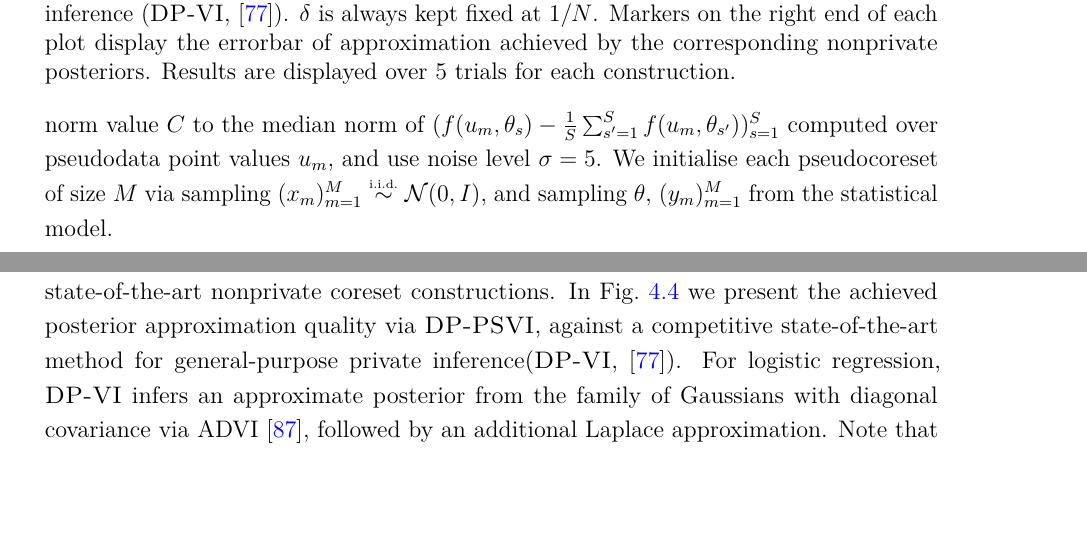
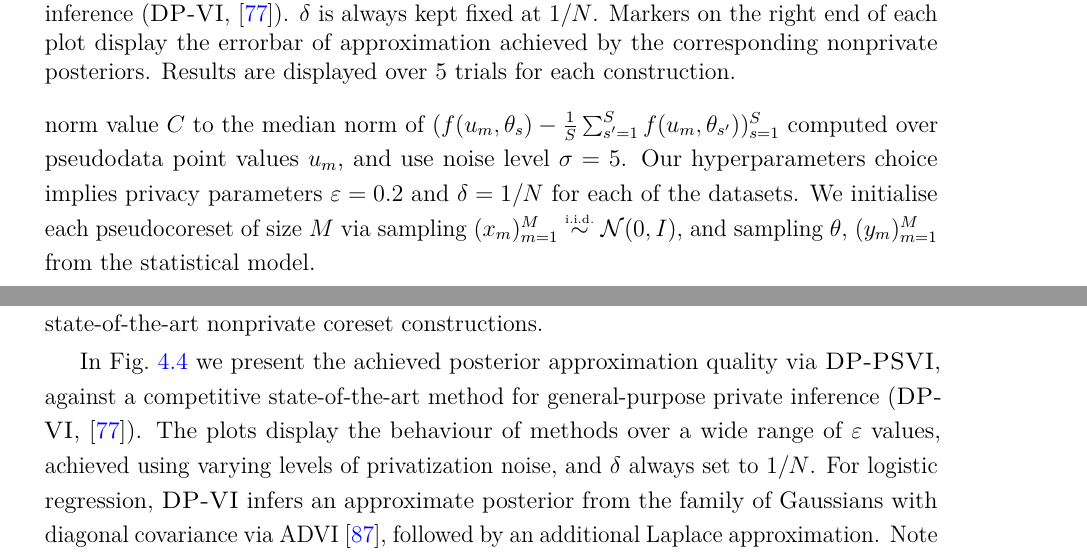
Before and after one commit to dionman/thesis, a LaTeX thesis (thesis.tex, which reads Chapter4/experiments.tex): two parts of pages 75 and 76 of 142, joined at a grey line, cut so that both start at the same text, the shorter picture padded with empty space. Compiled offline with pdfLaTeX.

Commit message:
minor eds in ch4

```diff
--- a/Chapter4/experiments.tex
+++ b/Chapter4/experiments.tex
@@ -110,7 +110,7 @@ For the differentially private pseudocoreset constructions (\dpsvi), we  use a
 subsampling ratio $q=2\times10^{-3}$. At each iteration we adapt the clipping
 norm value $ C $ to the median norm of $( f(u_m, \theta_s) - \frac{1}{S}
 \sum_{s'=1}^{S} f(u_m, \theta_{s'}))_{s=1}^{S}$ computed
-over pseudodata point values $u_m$, and use noise level $\sigma=5$. We
+over pseudodata point values $u_m$, and use noise level $\sigma=5$. Our hyperparameters choice implies privacy parameters $\veps=0.2$ and $\delta=1/N$ for each of the datasets. We
 initialise each pseudocoreset of size $ M$ via sampling $(x_m)_{m=1}^{M} \distiid
 \distNorm{(0, I)}$, and sampling $\theta$, $ (y_m)_{m=1}^{M} $ from the statistical
 model.
@@ -172,8 +172,9 @@ model.
 	\label{fig:dklvseps}
 \end{figure*}
 
-
 Results presented in~\cref{fig:ls_blogreg_dkl} demonstrate that \psvi~achieves consistently the smallest posterior approximation error in the small coreset size regime, offering improvement
 compared to \sparsevi~and being competitive with \gigao,
 without the requirement for specifying a weighting function. In~\cref{sfig:transactions}, for $M \geq d$ ~\gigao~follows a much steeper decrease in KL divergence, reflecting the dependence of its approximation quality on dataset dimension per~\cref{prop:original_coreset_fails}. In contrast, \psvi~typically reaches its minimum at $M<d$. The difference in approximation quality becomes clearer in higher dimensions~(e.g. \textsc{Music}, where $d=237$). Perhaps surprisingly, the private pseudocoreset construction has only marginally worse approximation quality compared to nonprivate \psvi~and generally achieves better peformance in comparison to the other state-of-the-art nonprivate coreset constructions.
-In~\cref{fig:dklvseps} we present the achieved posterior approximation quality via \dpsvi, against a competitive state-of-the-art method for general-purpose private inference(\dpvi, \cite{jalko17}). For logistic regression, \dpvi~infers an approximate posterior from the family of Gaussians with diagonal covariance via ADVI~\citep{kucukelbir17}, followed by an additional Laplace approximation. Note that by design, \dpvi~is constrained by the usual Gaussian variational approximation, while \dpsvi~is more flexible and can approach the true posterior as $ M $ increases---this effect is reflected in nonprivate posteriors as well as data dimensionality grows~(see for example~\cref{sfig:musicpriv}). Indeed, we verify that in the high-privacy regime \dpsvi~for sufficient pseudocoreset size (which is typically small for tested real-world datasets) offers posterior approximation with better KL divergence compared to \dpvi. Our findings indicate that private \psvi~offers efficient releases of big data via informative pseudopoints, which enable arbitrary post processing (e.g. running any \emph{nonprivate} black-box algorithm for Bayesian inference), under strong privacy guarantees and without reducing the quality of inference.
+
+In~\cref{fig:dklvseps} we present the achieved posterior approximation quality via \dpsvi, against a competitive state-of-the-art method for general-purpose private inference~(\dpvi, \cite{jalko17}). The plots display the
+behaviour of methods over a wide range of $\veps$ values, achieved using varying levels of privatization noise, and $\delta$ always set to $1/N$. For logistic regression, \dpvi~infers an approximate posterior from the family of Gaussians with diagonal covariance via ADVI~\citep{kucukelbir17}, followed by an additional Laplace approximation. Note that by design, \dpvi~is constrained by the usual Gaussian variational approximation, while \dpsvi~is more flexible and can approach the true posterior as $ M $ increases---this effect is reflected in nonprivate posteriors as well as data dimensionality grows~(see for example~\cref{sfig:musicpriv}). Indeed, we verify that in the high-privacy regime \dpsvi~for sufficient pseudocoreset size (which is typically small for tested real-world datasets) offers posterior approximation with better KL divergence compared to \dpvi. Our findings indicate that private \psvi~offers efficient releases of big data via informative pseudopoints, which enable arbitrary post processing (e.g. running any \emph{nonprivate} black-box algorithm for Bayesian inference), under strong privacy guarantees and without reducing the quality of inference.
```
Also changed, not shown: Chapter4/privatisation.tex (+1 -1 lines), Chapter4/experiments.tex (4 more changed lines).
